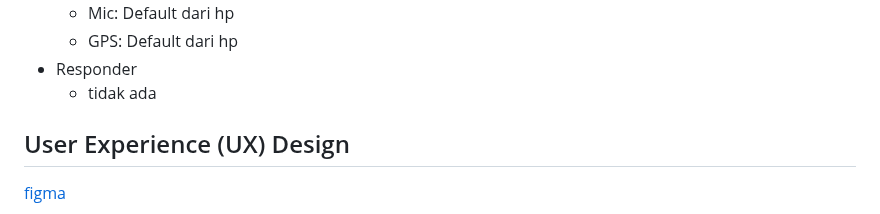
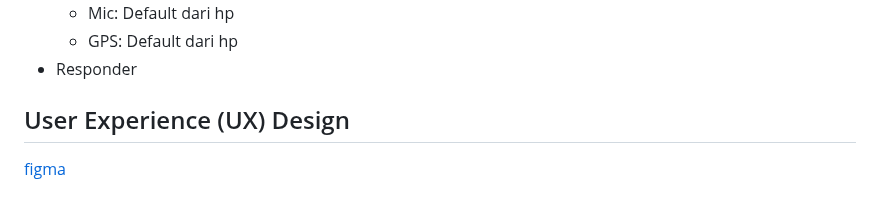
Before and after one commit to romijatmiko/romijatmiko.github.io, a Markdown page: ubikom/index.md, the part around the change. Rendered like a GitHub page.

```diff
--- a/ubikom/index.md
+++ b/ubikom/index.md
@@ -59,7 +59,6 @@ Pada tahap ini kita menjelaskan setiap teknologi hardware dan software yang digu
   - Mic: Default dari hp
   - GPS: Default dari hp
 - Responder
-  - tidak ada
 
 ## User Experience (UX) Design
 [figma](https://www.figma.com/file/25X3nEDWY43rm7T8f03P2c/Untitled?type=design&node-id=0%3A1&mode=design&t=tARznfszltsGoiyb-1)
```
